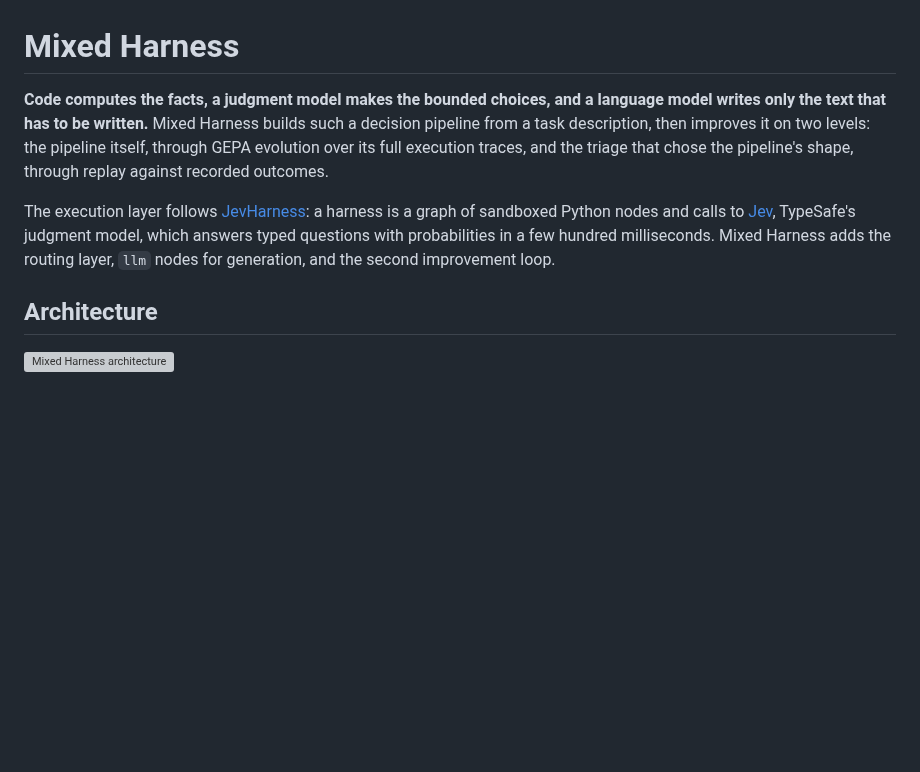
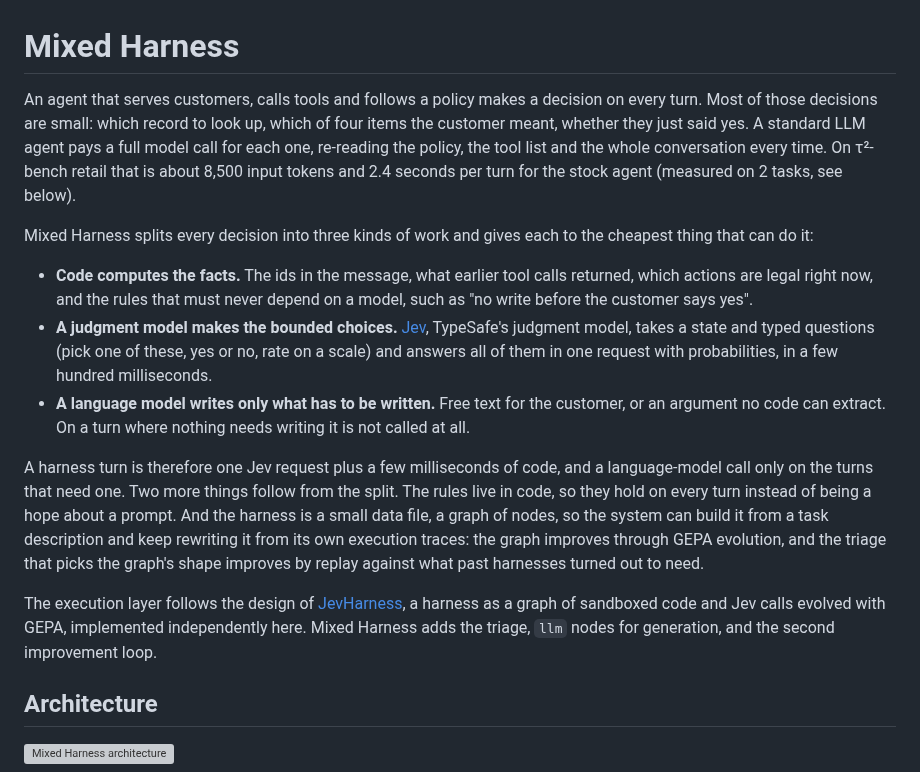
Before and after one commit to ShirleyHuang11/mixed_harness, a Markdown page: README.md, the part around the change. GitHub-like rendering; blank space fills up the shorter version; grey boxes are pictures that could not be loaded.

Commit message:
docs: README opens with the problem, the three-way split and what it buys

```diff
--- a/README.md
+++ b/README.md
@@ -1,14 +1,33 @@
 # Mixed Harness
 
-**Code computes the facts, a judgment model makes the bounded choices, and a language model writes only the
-text that has to be written.** Mixed Harness builds such a decision pipeline from a task description, then
-improves it on two levels: the pipeline itself, through GEPA evolution over its full execution traces, and
-the triage that chose the pipeline's shape, through replay against recorded outcomes.
+An agent that serves customers, calls tools and follows a policy makes a decision on every turn. Most of
+those decisions are small: which record to look up, which of four items the customer meant, whether they
+just said yes. A standard LLM agent pays a full model call for each one, re-reading the policy, the tool
+list and the whole conversation every time. On τ²-bench retail that is about 8,500 input tokens and 2.4
+seconds per turn for the stock agent (measured on 2 tasks, see below).
 
-The execution layer follows [JevHarness](https://github.com/TianyuCodings/JevHarness): a harness is a graph
-of sandboxed Python nodes and calls to [Jev](https://docs.typesafe.ai), TypeSafe's judgment model, which
-answers typed questions with probabilities in a few hundred milliseconds. Mixed Harness adds the routing
-layer, `llm` nodes for generation, and the second improvement loop.
+Mixed Harness splits every decision into three kinds of work and gives each to the cheapest thing that can
+do it:
+
+- **Code computes the facts.** The ids in the message, what earlier tool calls returned, which actions are
+  legal right now, and the rules that must never depend on a model, such as "no write before the customer
+  says yes".
+- **A judgment model makes the bounded choices.** [Jev](https://docs.typesafe.ai), TypeSafe's judgment
+  model, takes a state and typed questions (pick one of these, yes or no, rate on a scale) and answers all
+  of them in one request with probabilities, in a few hundred milliseconds.
+- **A language model writes only what has to be written.** Free text for the customer, or an argument no
+  code can extract. On a turn where nothing needs writing it is not called at all.
+
+A harness turn is therefore one Jev request plus a few milliseconds of code, and a language-model call only
+on the turns that need one. Two more things follow from the split. The rules live in code, so they hold on
+every turn instead of being a hope about a prompt. And the harness is a small data file, a graph of nodes,
+so the system can build it from a task description and keep rewriting it from its own execution traces:
+the graph improves through GEPA evolution, and the triage that picks the graph's shape improves by replay
+against what past harnesses turned out to need.
+
+The execution layer follows the design of [JevHarness](https://github.com/TianyuCodings/JevHarness), a
+harness as a graph of sandboxed code and Jev calls evolved with GEPA, implemented independently here. Mixed
+Harness adds the triage, `llm` nodes for generation, and the second improvement loop.
 
 ## Architecture
 
```
